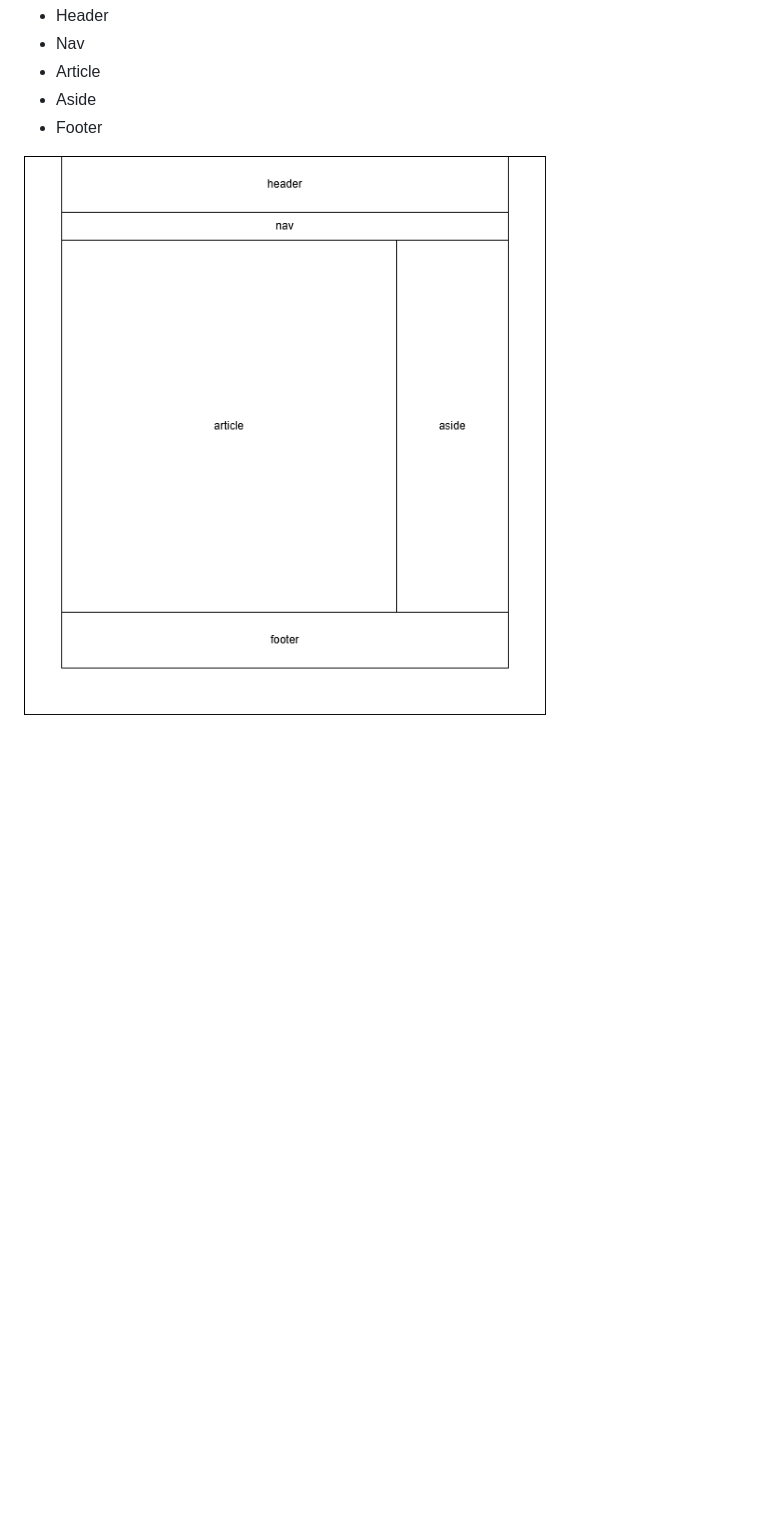
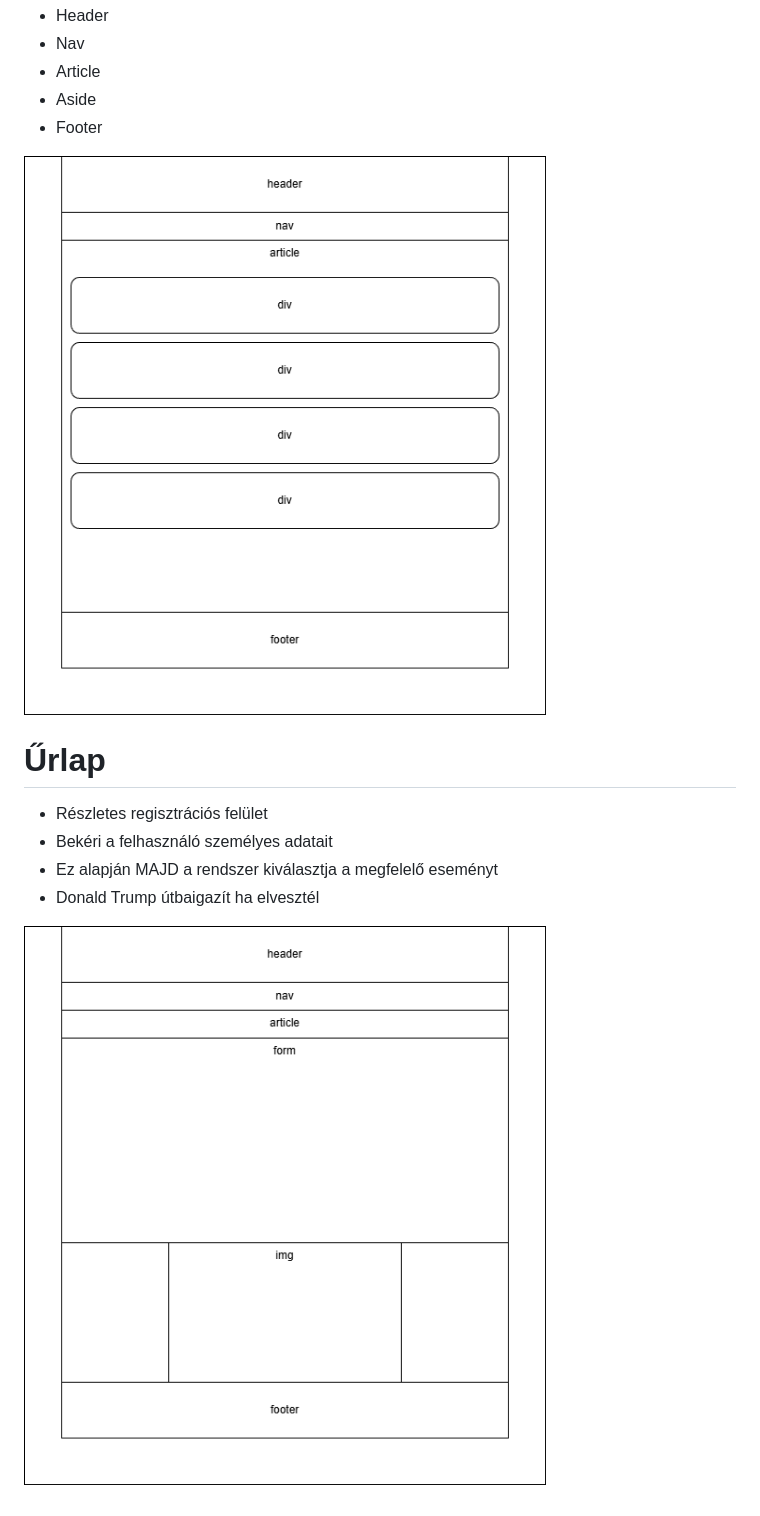
Before and after one commit to slepyyz/csapatmunka-esemeny, a Markdown page: README.md, the part around the change. Rendered like a GitHub page; pictures changed too: kepek/form.png (added), kepek/ujelrendezes.drawio.png (added); blank space fills up the shorter version.

Commit message:
readme ksz

```diff
--- a/README.md
+++ b/README.md
@@ -15,4 +15,13 @@ Elrendezés:
 - Aside
 - Footer
 
-![index.html oldal elrendezése](kepek/indexelrendezes.png)
+![index.html oldal elrendezése](kepek/ujelrendezes.drawio.png)
+
+# Űrlap
+
+- Részletes regisztrációs felület
+- Bekéri a felhasználó személyes adatait
+- Ez alapján MAJD a rendszer kiválasztja a megfelelő eseményt
+- Donald Trump útbaigazít ha elvesztél
+
+![index.html oldal elrendezése](kepek/form.png)
```
Also changed, not shown: 1 other file.
